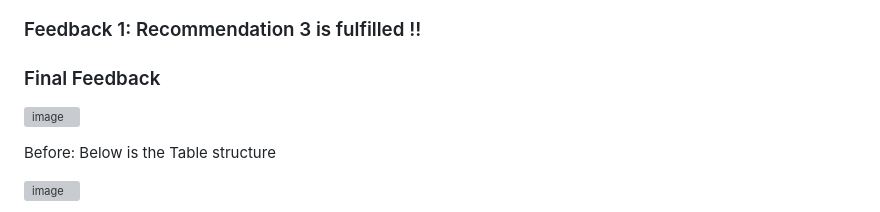
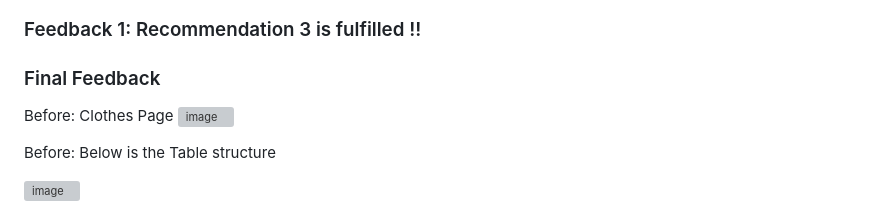
Before and after one commit to zealshah-05/Laundry-Management-System-IITGN, a Markdown page: README.md, the part around the change. Rendered like a GitHub page; grey boxes are pictures that could not be loaded.

```diff
--- a/README.md
+++ b/README.md
@@ -131,6 +131,8 @@ Now, one can see other laundry options.
 ### Feedback 1: Recommendation 3 is fulfilled !!
 
 ### Final Feedback
+
+Before: Clothes Page
 ![image](https://user-images.githubusercontent.com/84655836/232084798-03c4b0b8-d1df-4068-9016-6e43ca7658fe.png)
 
 Before: Below is the Table structure
```
